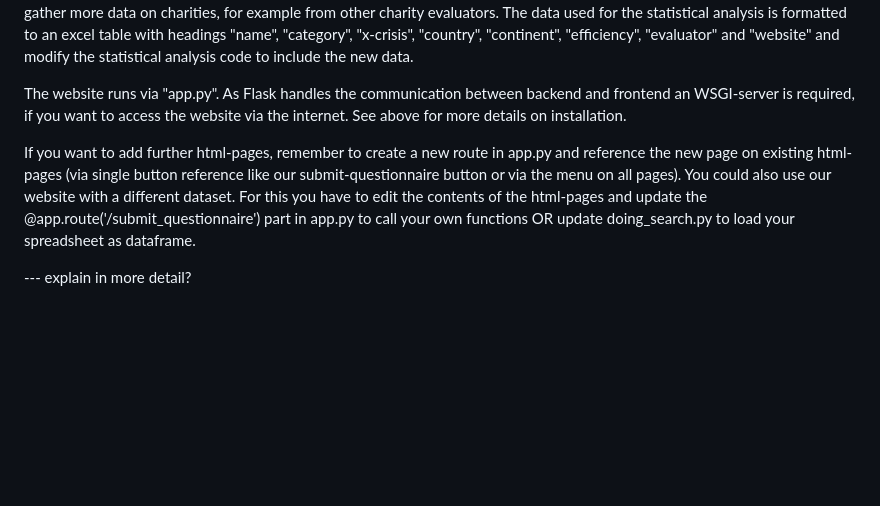
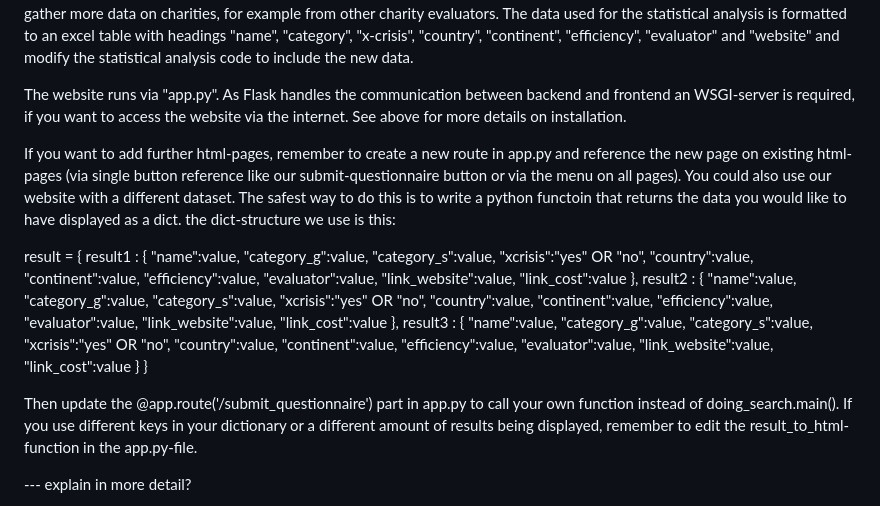
Before and after one commit to stonehenge0/Open_Sourcerers, a Markdown page: README.md, the part around the change. GitHub-like rendering; blank space fills up the shorter version.

```diff
--- a/README.md
+++ b/README.md
@@ -110,7 +110,48 @@ The different .py skripts in the 'data' folder all work together to collect and
 
 The website runs via "app.py". As Flask handles the communication between backend and frontend an WSGI-server is required, if you want to access the website via the internet. See above for more details on installation.
 
-If you want to add further html-pages, remember to create a new route in app.py and reference the new page on existing html-pages (via single button reference like our submit-questionnaire button or via the menu on all pages). You could also use our website with a different dataset. For this you have to edit the contents of the html-pages and update the @app.route('/submit_questionnaire') part in app.py to call your own functions OR update doing_search.py to load your spreadsheet as dataframe.
+If you want to add further html-pages, remember to create a new route in app.py and reference the new page on existing html-pages (via single button reference like our submit-questionnaire button or via the menu on all pages). You could also use our website with a different dataset. The safest way to do this is to write a python functoin that returns the data you would like to have displayed as a dict. the dict-structure we use is this:
+
+result = {
+    result1 : {
+    "name":value,
+    "category_g":value,
+    "category_s":value,
+    "xcrisis":"yes" OR "no",
+    "country":value,
+    "continent":value,
+    "efficiency":value,
+    "evaluator":value,
+    "link_website":value,
+    "link_cost":value
+    },
+    result2 : {
+    "name":value,
+    "category_g":value,
+    "category_s":value,
+    "xcrisis":"yes" OR "no",
+    "country":value,
+    "continent":value,
+    "efficiency":value,
+    "evaluator":value,
+    "link_website":value,
+    "link_cost":value
+    },
+    result3 : {
+    "name":value,
+    "category_g":value,
+    "category_s":value,
+    "xcrisis":"yes" OR "no",
+    "country":value,
+    "continent":value,
+    "efficiency":value,
+    "evaluator":value,
+    "link_website":value,
+    "link_cost":value
+    }
+}
+
+Then update the @app.route('/submit_questionnaire') part in app.py to call your own function instead of doing_search.main(). If you use different keys in your dictionary or a different amount of results being displayed, remember to edit the result_to_html-function in the app.py-file.
 
 --- explain in more detail?
 
```
